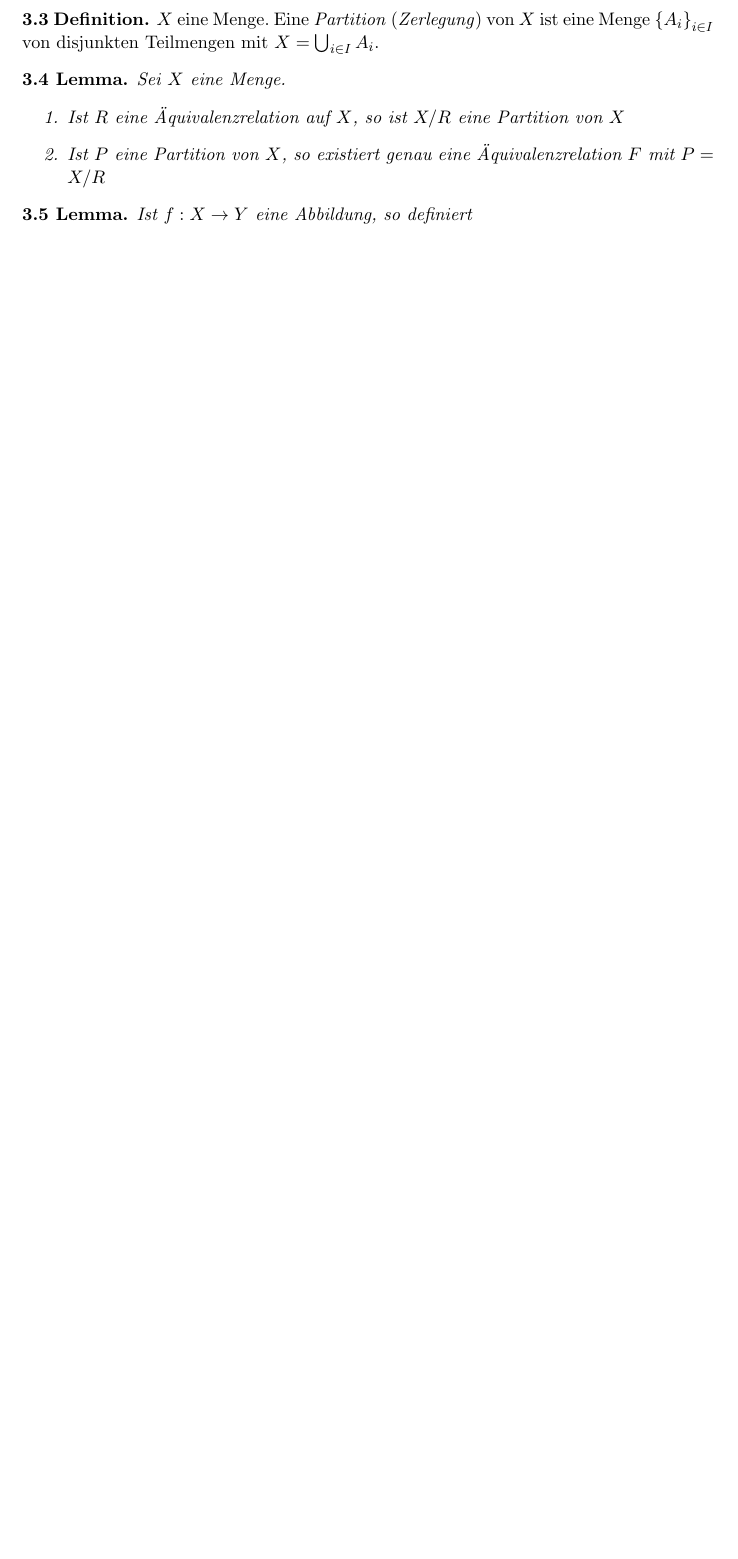
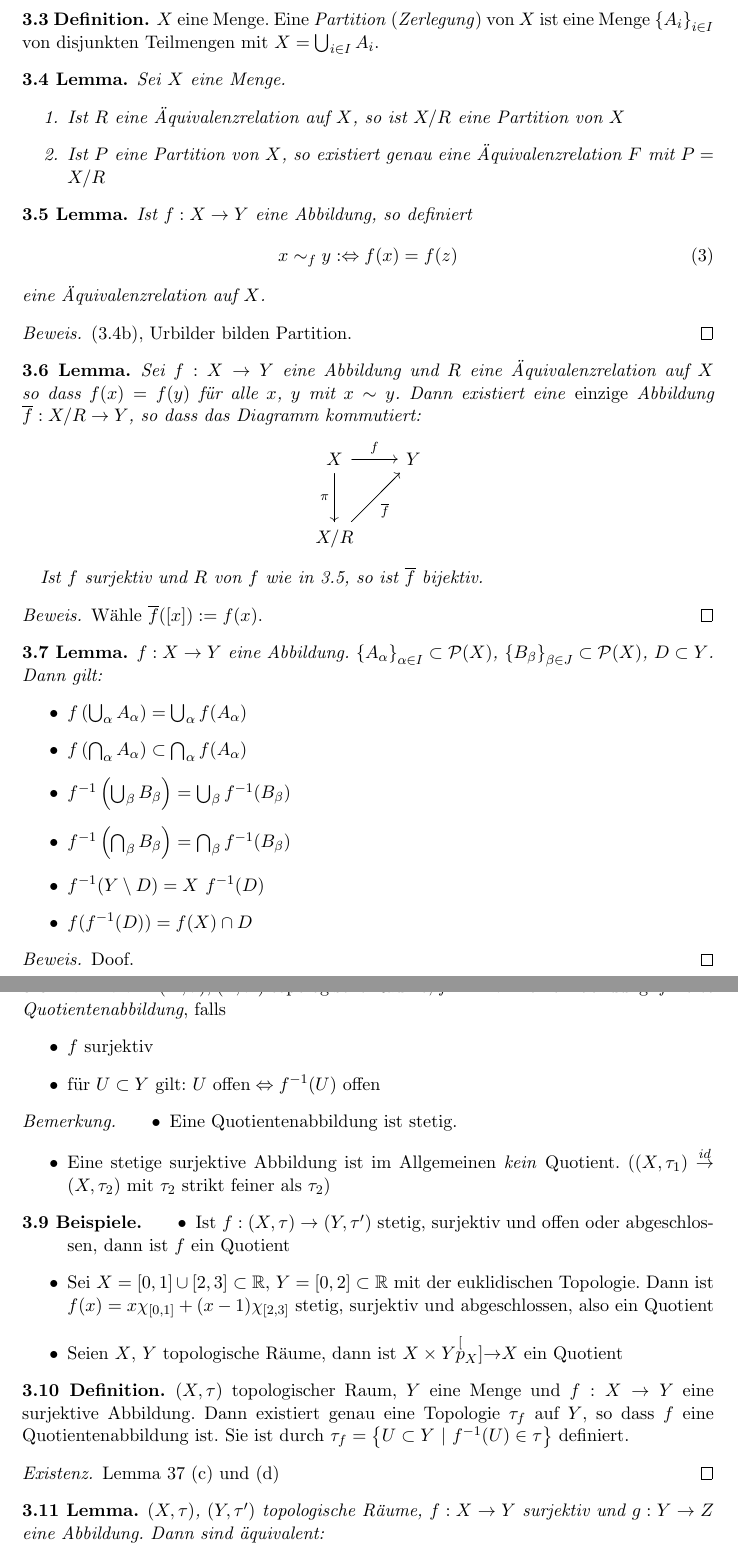
Before and after one commit to filmor/uni-skripte, a LaTeX document (Topologie 1/skript.tex, which reads Allgemein/skript.cls, Topologie 1/3.tex): part of page 12 of 12 before the commit and two parts of pages 12 and 13 of 14 after it, the two joined at a grey line, cut so that both start at the same text, the shorter picture padded with empty space. Compiled offline with pdfLaTeX.

Commit message:
Kapitel 3 weiter.

```diff
--- a/Allgemein/skript.cls
+++ b/Allgemein/skript.cls
@@ -3,12 +3,10 @@
 
 \LoadClass[a4paper]{scrartcl}
 
-\RequirePackage{amsmath}
-\RequirePackage{amsthm}
-\RequirePackage{amssymb}
+\RequirePackage[cmtip,arrow]{xy}
+\RequirePackage{amsmath, amsthm, amssymb, ifthen, pb-diagram, pb-xy}
 \RequirePackage[ngerman]{babel}
 \RequirePackage[utf8]{inputenc}
-\RequirePackage{ifthen}
 
 \swapnumbers
 \theoremstyle{definition}
--- a/Topologie 1/3.tex
+++ b/Topologie 1/3.tex
@@ -39,4 +39,93 @@
 
 \begin{lem}
     Ist $f:X\to Y$ eine Abbildung, so definiert
-\end{lem}<++>
+    \begin{equation}
+     x \sim_f y :\Equiv f(x) = f(z)
+    \end{equation}
+    eine "Aquivalenzrelation auf $X$.
+    \begin{proof}
+     (3.4b), Urbilder bilden Partition.
+    \end{proof}
+\end{lem}
+
+\begin{lem}
+ Sei $f:X \to Y$ eine Abbildung und $R$ eine "Aquivalenzrelation auf $X$ so dass
+ $f(x) = f(y)$ f"ur alle $x$, $y$ mit $x \sim y$. Dann existiert eine
+ \emph{einzige} Abbildung $\overline{f}: X/R \to Y$, so dass das Diagramm
+ kommutiert:
+
+ \[
+ \begin{diagram}
+    \node{X} \arrow{e,t}{f} \arrow{s,l}{\pi}
+        \node{Y}\\
+    \node{X/R} \arrow{ne,r}{\overline{f}}
+ \end{diagram}
+ \]
+
+ Ist $f$ surjektiv und $R$ von $f$ wie in 3.5, so ist $\overline{f}$ bijektiv.
+ \begin{proof}
+  W"ahle $\overline{f}([x]) := f(x)$.
+ \end{proof}
+\end{lem}
+
+\begin{lem}
+ $f: X \to Y$ eine Abbildung. $\mdef{A_\alpha}_{\alpha\in I} \subset \potmenge{X}$,
+ $\mdef{B_\beta}_{\beta\in J} \subset \potmenge{X}$, $D\subset Y$. Dann gilt:
+ \begin{itemize}
+  \item $f\left(\bigcup_\alpha A_\alpha\right) = \bigcup_\alpha f(A_\alpha)$
+  \item $f\left(\bigcap_\alpha A_\alpha\right) \subset \bigcap_\alpha f(A_\alpha)$
+  \item $f^{-1}\left(\bigcup_\beta B_\beta\right) = \bigcup_\beta f^{-1}(B_\beta)$
+  \item $f^{-1}\left(\bigcap_\beta B_\beta\right) = \bigcap_\beta f^{-1}(B_\beta)$
+  \item $f^{-1}(Y \setminus D) = X \ f^{-1}(D)$
+  \item $f(f^{-1}(D)) = f(X) \cap D$
+ \end{itemize}
+ \begin{proof}
+  Doof.
+ \end{proof}
+\end{lem}
+
+\begin{dfn}
+ $(X,\tau)$, $(Y, \tau')$ topologische R"aume, $f: X\to Y$ eine Abbildung. $f$
+ hei"st \emph{Quotientenabbildung}, falls
+ \begin{itemize}
+  \item $f$ surjektiv
+  \item f"ur $U \subset Y$ gilt: $U\ \text{offen} \Equiv f^{-1}(U)\ \text{offen}$
+ \end{itemize}
+
+ \begin{bem}
+  \begin{itemize}
+   \item Eine Quotientenabbildung ist stetig.
+   \item Eine stetige surjektive Abbildung ist im Allgemeinen \emph{kein}
+        Quotient. ($(X, \tau_1) \overset{id} \to (X,\tau_2)$ mit $\tau_2$ strikt
+        feiner als $\tau_2$)
+  \end{itemize}
+ \end{bem}
+
+ \begin{bsps}
+  \begin{itemize}
+   \item Ist $f:(X,\tau)\to (Y,\tau')$ stetig, surjektiv und offen oder abgeschlossen,
+        dann ist $f$ ein Quotient
+   \item Sei $X=[0,1]\cup [2,3] \subset \R$, $Y=[0,2]\subset \R$ mit der euklidischen
+        Topologie. Dann ist $f(x)=x\chi_{[0,1]} + (x-1)\chi_{[2,3]}$ stetig,
+        surjektiv und abgeschlossen, also ein Quotient
+   \item Seien $X$, $Y$ topologische R"aume, dann ist $X\times Y \overset[p_X]{\to} X$
+        ein Quotient
+  \end{itemize}
+ \end{bsps}
+\end{dfn}
+
+\begin{dfn}
+  $(X,\tau)$ topologischer Raum, $Y$ eine Menge und $f:X\to Y$ eine surjektive
+  Abbildung. Dann existiert genau eine Topologie $\tau_f$ auf $Y$, so dass $f$
+  eine Quotientenabbildung ist. Sie ist durch $\tau_f = \mdef[U\subset Y]{f^{-1}(U)\in \tau}$
+  definiert.
+  \begin{proof}[Existenz]
+   Lemma 37 (c) und (d)
+  \end{proof}
+\end{dfn}
+
+\begin{lem}
+ $(X, \tau)$, $(Y, \tau')$ topologische R"aume, $f:X\to Y$ surjektiv und $g:Y\to Z$
+ eine Abbildung. Dann sind "aquivalent:
+ \begin{enumerate}
+  \item $g:(Y,\tau_f)\to (Z, \tau')$ ist stetig
```
Also changed, not shown: Topologie 1/3.tex (67 more changed lines).
